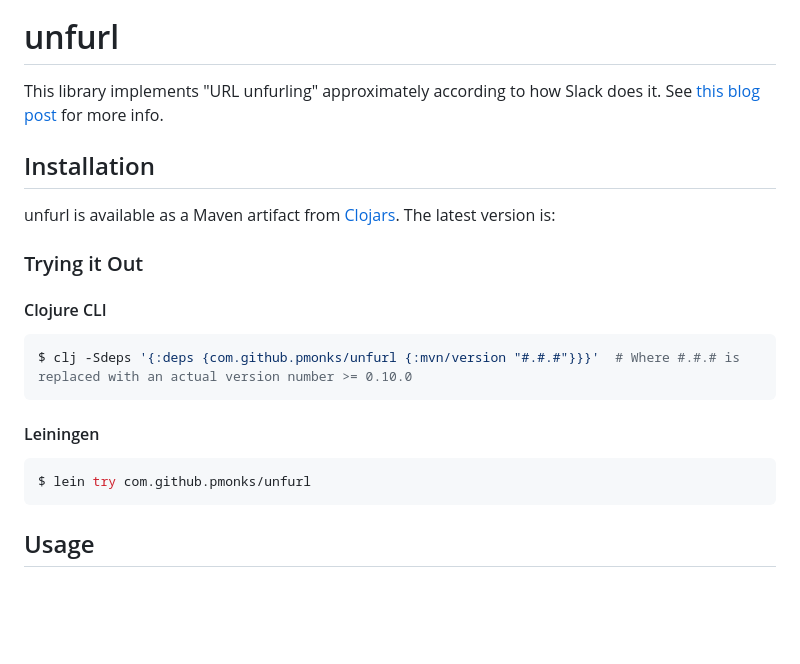
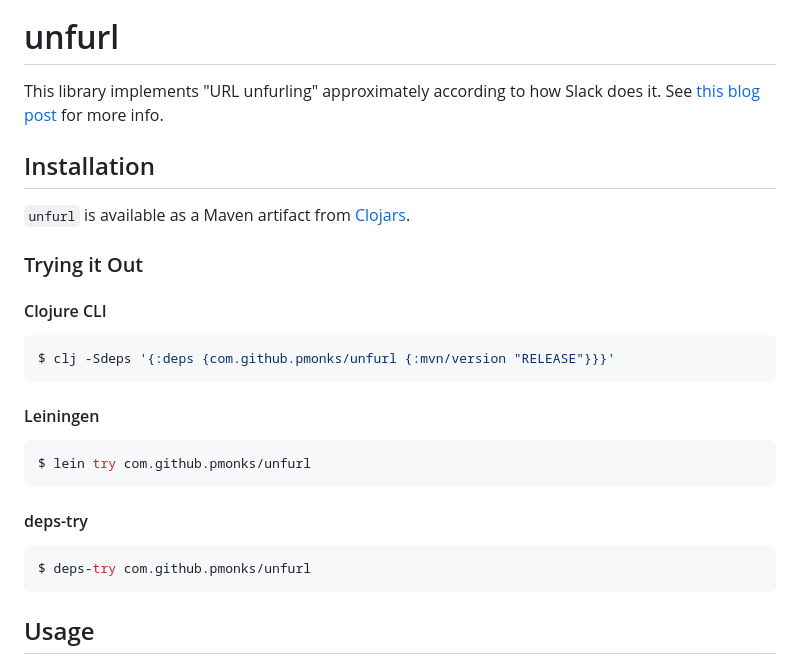
Before and after one commit to pmonks/unfurl, a Markdown page: README.md, the part around the change. Rendered like a GitHub page; blank space fills up the shorter version.

Commit message:
:books: Simplify 'try it out' instructions

````diff
--- a/README.md
+++ b/README.md
@@ -7,26 +7,30 @@
 
 # unfurl
 
-This library implements "URL unfurling" approximately according to how Slack does it.
-See [this blog post](https://medium.com/slack-developer-blog/everything-you-ever-wanted-to-know-about-unfurling-but-were-afraid-to-ask-or-how-to-make-your-e64b4bb9254#.jhd6zdyjs)
-for more info.
+This library implements "URL unfurling" approximately according to how Slack does it.  See [this blog post](https://medium.com/slack-developer-blog/everything-you-ever-wanted-to-know-about-unfurling-but-were-afraid-to-ask-or-how-to-make-your-e64b4bb9254#.jhd6zdyjs) for more info.
 
 ## Installation
 
-unfurl is available as a Maven artifact from [Clojars](https://clojars.org/com.github.pmonks/unfurl).  The latest version is:
+`unfurl` is available as a Maven artifact from [Clojars](https://clojars.org/com.github.pmonks/unfurl).
 
 ### Trying it Out
 
 #### Clojure CLI
 
 ```shell
-$ clj -Sdeps '{:deps {com.github.pmonks/unfurl {:mvn/version "#.#.#"}}}'  # Where #.#.# is replaced with an actual version number >= 0.10.0
+$ clj -Sdeps '{:deps {com.github.pmonks/unfurl {:mvn/version "RELEASE"}}}'
 ```
 
 #### Leiningen
 
 ```shell
 $ lein try com.github.pmonks/unfurl
+```
+
+#### deps-try
+
+```shell
+$ deps-try com.github.pmonks/unfurl
 ```
 
 ## Usage
````
